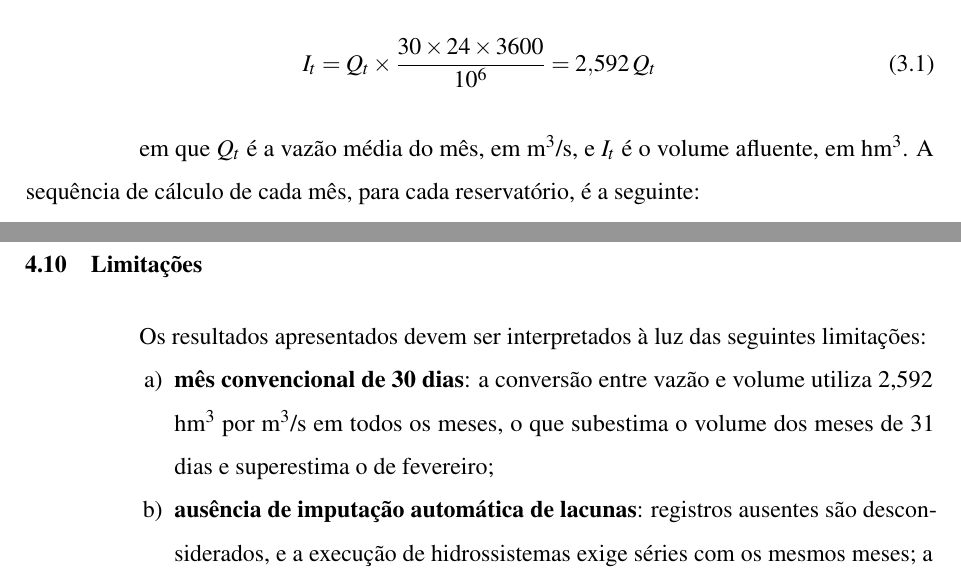
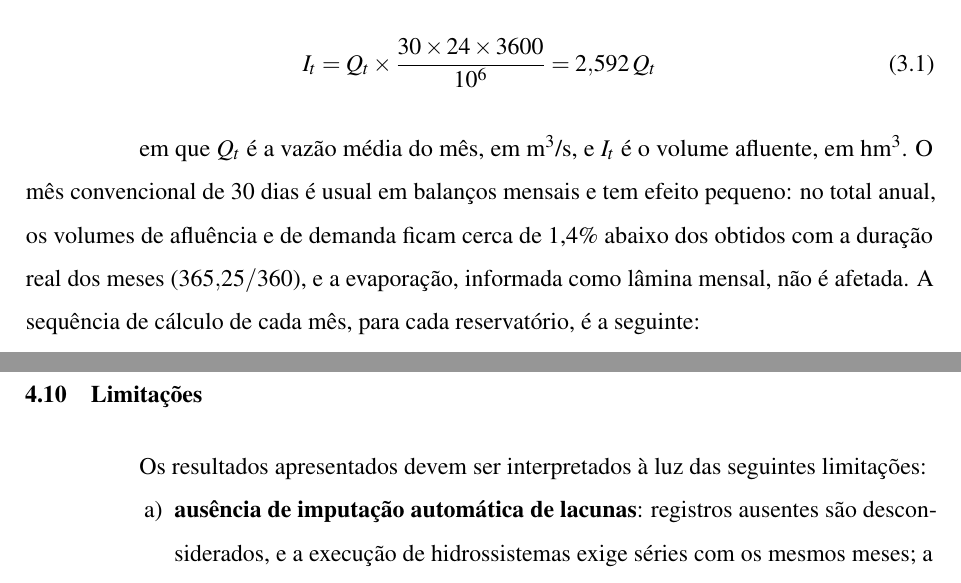
Before and after one commit to Mateuskkkkk/Sistema-de-Suporte-a-Decisao, a LaTeX thesis (tcc/documento.tex, which reads tcc/2-textuais/3-metodologia.tex, tcc/2-textuais/4-resultados.tex): two parts of pages 36 and 75 of 91, joined at a grey line, cut so that both start at the same text. Compiled offline with pdfLaTeX.

Commit message:
TCC: mês de 30 dias tratado como hipótese, não como limitação
Remove o mês convencional de 30 dias das limitações, da conclusão e dos
trabalhos futuros; a Seção 3.6 passa a quantificar o efeito (cerca de
1,4% no total anual de afluência e demanda; evaporação não afetada).

Co-Authored-By: Claude Opus 5.5 <noreply@anthropic.com>
Claude-Session: https://claude.ai/code/session_01BYniudVLYZZcBkfNP72QEN

```diff
--- a/tcc/2-textuais/3-metodologia.tex
+++ b/tcc/2-textuais/3-metodologia.tex
@@ -137,7 +137,7 @@ As vazões médias mensais, em m$^3$/s, são convertidas para hm$^3$/mês pela E
     \label{eq:conversao-vazao}
 \end{equation}
 
-em que $Q_t$ é a vazão média do mês, em m$^3$/s, e $I_t$ é o volume afluente, em hm$^3$. A sequência de cálculo de cada mês, para cada reservatório, é a seguinte:
+em que $Q_t$ é a vazão média do mês, em m$^3$/s, e $I_t$ é o volume afluente, em hm$^3$. O mês convencional de 30 dias é usual em balanços mensais e tem efeito pequeno: no total anual, os volumes de afluência e de demanda ficam cerca de 1,4\% abaixo dos obtidos com a duração real dos meses ($365{,}25/360$), e a evaporação, informada como lâmina mensal, não é afetada. A sequência de cálculo de cada mês, para cada reservatório, é a seguinte:
 
 \begin{alineas}
     \item determinar o estado operacional e o racionamento a partir do volume inicial $V_t$ e dos limites do mês (Seção \ref{sec:regras-racionamento});
--- a/tcc/2-textuais/4-resultados.tex
+++ b/tcc/2-textuais/4-resultados.tex
@@ -670,7 +670,6 @@ Em conjunto, as aplicações exercitaram todas as funcionalidades implementadas:
 Os resultados apresentados devem ser interpretados à luz das seguintes limitações:
 
 \begin{alineas}
-    \item \textbf{mês convencional de 30 dias}: a conversão entre vazão e volume utiliza 2,592 hm$^3$ por m$^3$/s em todos os meses, o que subestima o volume dos meses de 31 dias e superestima o de fevereiro;
     \item \textbf{ausência de imputação automática de lacunas}: registros ausentes são desconsiderados, e a execução de hidrossistemas exige séries com os mesmos meses; a qualidade das séries depende de verificação externa ao sistema;
     \item \textbf{dependência das séries cadastradas}: as afluências são as séries mensais cadastradas no banco de dados, cuja procedência não foi reavaliada neste trabalho, e a evaporação é representada por médias mensais repetidas em todos os anos; os resultados são condicionados a essa versão da base;
     \item \textbf{balanço sem precipitação direta, infiltração e volume morto}: a chuva sobre o espelho d'água e as perdas por infiltração não são representadas, e o volume mínimo operacional é nulo; a primeira omissão tende a superestimar as perdas líquidas na estação chuvosa, e a última, a superestimar o volume disponível para retirada;
```
Also changed, not shown: tcc/2-textuais/5-conclusao.tex (+1 -2 lines), tcc/documento.pdf.
